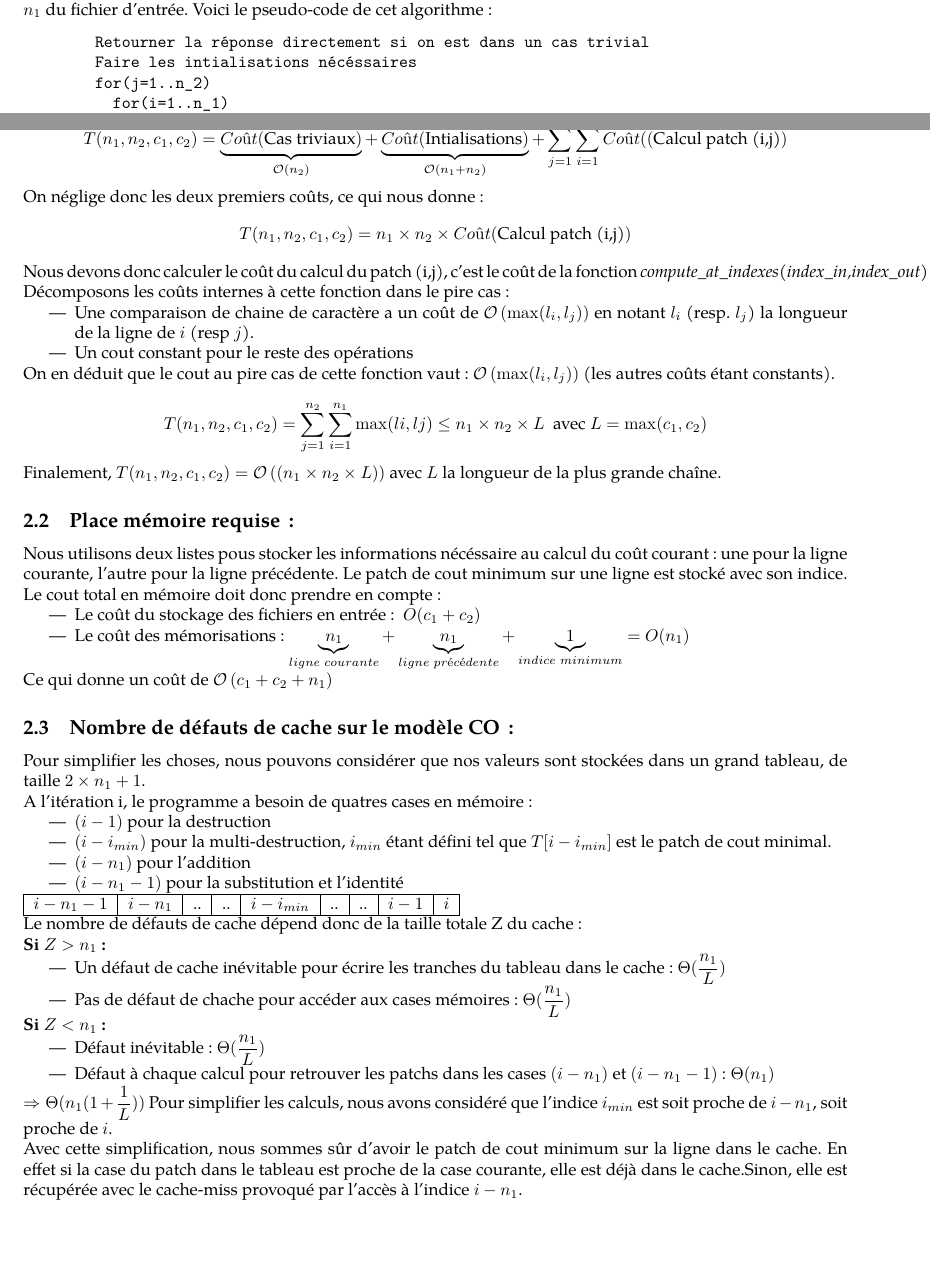
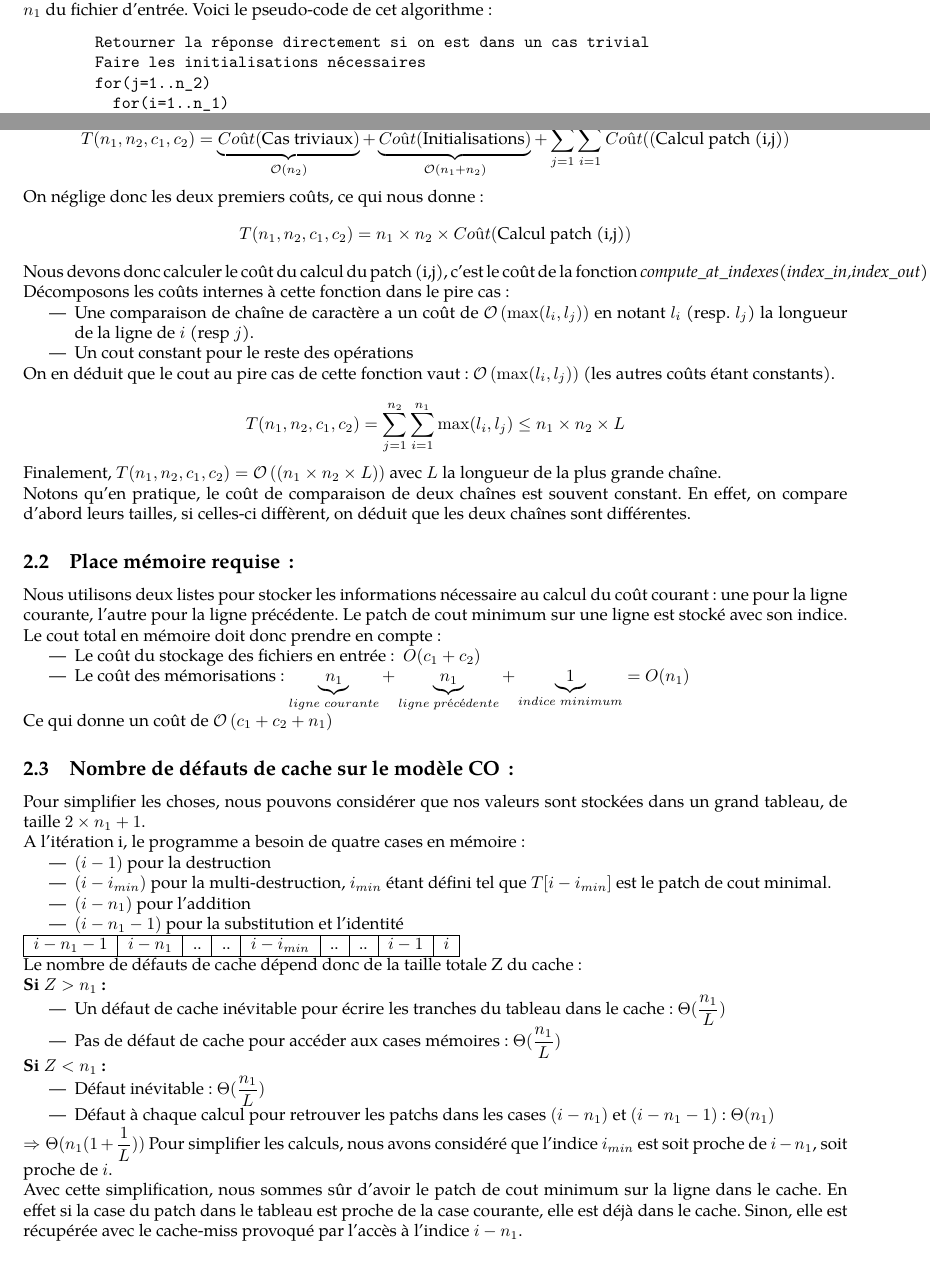
Before and after one commit to bergerom/tp_aod_patch, a LaTeX document (rapport/rapport.tex): two parts of pages 1 and 2 of 4, joined at a grey line, cut so that both start at the same text. Compiled offline with pdfLaTeX.

Commit message:
Orthographe.

```diff
--- a/rapport/rapport.tex
+++ b/rapport/rapport.tex
@@ -72,7 +72,7 @@ d'entrée.
 Voici le pseudo-code de cet algorithme :
 \begin{verbatimtab}
 	Retourner la réponse directement si on est dans un cas trivial
-	Faire les intialisations nécéssaires
+	Faire les initialisations nécessaires
 	for(j=1..n_2)
 	  for(i=1..n_1)
 		Calcul du patch minimum (i,j) -- Avec l'équation de Bellman
@@ -102,7 +102,7 @@ ce minimum, que nous mettons à jour à chaque nouveau patch calculé.
     En reprenant les notations de la partie précédente :
 
     \[T(n_1,n_2,c_1,c_2) = \underbrace{Coût(\text{Cas triviaux})}_{\cplx{n_2}} +
-    \underbrace{Coût(\text{Intialisations})}_{\cplx{n_1+n_2}} +
+    \underbrace{Coût(\text{Initialisations})}_{\cplx{n_1+n_2}} +
     \sum_{j=1}^{n_2} \sum_{i=1}^{n_1} Coût((\text{Calcul patch (i,j)})\]
 
 	On néglige donc les deux premiers coûts, ce qui nous donne :
@@ -111,18 +111,21 @@ ce minimum, que nous mettons à jour à chaque nouveau patch calculé.
 	Nous devons donc calculer le coût du calcul du patch (i,j), c'est le coût de la fonction \emph{compute\_at\_indexes(index\_in,index\_out)}.
 	Décomposons les coûts internes à cette fonction dans le pire cas :
 	\begin{itemize}
-	\item Une comparaison de chaine de caractère a un coût de $\cplx{\max(l_i,l_j)}$ en notant $l_i$ (resp. $l_j$) la longueur de la ligne de $i$ (resp $j$).
+	\item Une comparaison de chaîne de caractère a un coût de $\cplx{\max(l_i,l_j)}$ en notant $l_i$ (resp. $l_j$) la longueur de la ligne de $i$ (resp $j$).
 	\item Un cout constant pour le reste des opérations
 	\end{itemize}
 
 	On en déduit que le cout au pire cas de cette fonction vaut : $\cplx{\max(l_i,l_j)}$ (les autres coûts étant constants).
 
-	\[T(n_1,n_2,c_1,c_2) = \sum_{j=1}^{n_2} \sum_{i=1}^{n_1} \max(li,lj) \leq n_1 \times n_2 \times L \ \ \text{avec } L = \max(c_1,c_2)\]
+	\[T(n_1,n_2,c_1,c_2) = \sum_{j=1}^{n_2} \sum_{i=1}^{n_1} \max(l_i,l_j) \leq n_1 \times n_2 \times L\]
 
 	Finalement, $T(n_1,n_2,c_1,c_2) = \cplx{(n_1 \times n_2 \times L)}$ avec $L$ la longueur de la plus grande chaîne.
 
+    Notons qu'en pratique, le coût de comparaison de deux chaînes est souvent constant. En effet, on compare d'abord leurs tailles, si celles-ci diffèrent, on déduit
+    que les deux chaînes sont différentes.
+
   \subsection{Place mémoire requise\,: }
-	Nous utilisons deux listes pous stocker les informations nécéssaire au calcul du coût courant : une pour la ligne courante, l'autre pour la ligne
+	Nous utilisons deux listes pour stocker les informations nécessaire au calcul du coût courant : une pour la ligne courante, l'autre pour la ligne
     précédente. Le patch de cout minimum sur une ligne est stocké avec son indice.
     Le cout total en mémoire doit donc prendre en compte :
     \begin{itemize}
@@ -134,7 +137,7 @@ ce minimum, que nous mettons à jour à chaque nouveau patch calculé.
 
   \subsection{Nombre de défauts de cache sur le modèle CO\,: }
     Pour simplifier les choses, nous pouvons considérer que nos valeurs sont stockées dans un grand tableau, de taille $2 \times n_1 + 1$.\\
-    A l'itération i, le programme a besoin de quatres cases en mémoire :
+    A l'itération i, le programme a besoin de quatre cases en mémoire :
     \begin{itemize}
     \item $(i-1)$ pour la destruction
     \item $(i - i_{min})$ pour la multi-destruction, $i_{min}$ étant défini tel que $T[i-i_{min}]$ est le patch de cout minimal.
@@ -155,7 +158,7 @@ ce minimum, que nous mettons à jour à chaque nouveau patch calculé.
 	\textbf{Si $Z > n_1$ :}
     \begin{itemize}
 		 \item Un défaut de cache inévitable pour écrire les tranches du tableau dans le cache : $\Theta(\dfrac{n_1}{L})$
-		 \item Pas de défaut de chache pour accéder aux cases mémoires : $\Theta(\dfrac{n_1}{L})$
+		 \item Pas de défaut de cache pour accéder aux cases mémoires : $\Theta(\dfrac{n_1}{L})$
      \end{itemize}
 
 	\textbf{Si $Z < n_1$ :}
```
Also changed, not shown: README.md, rapport/rapport.tex (8 more changed lines).
